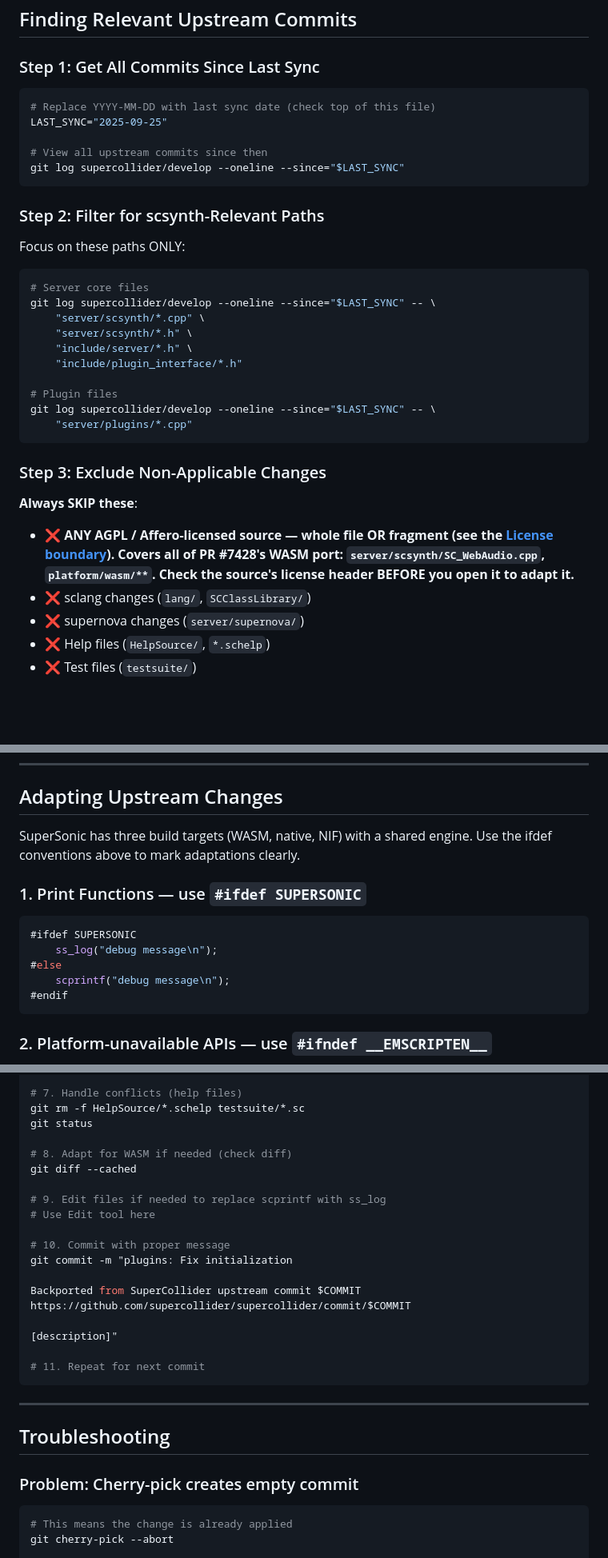
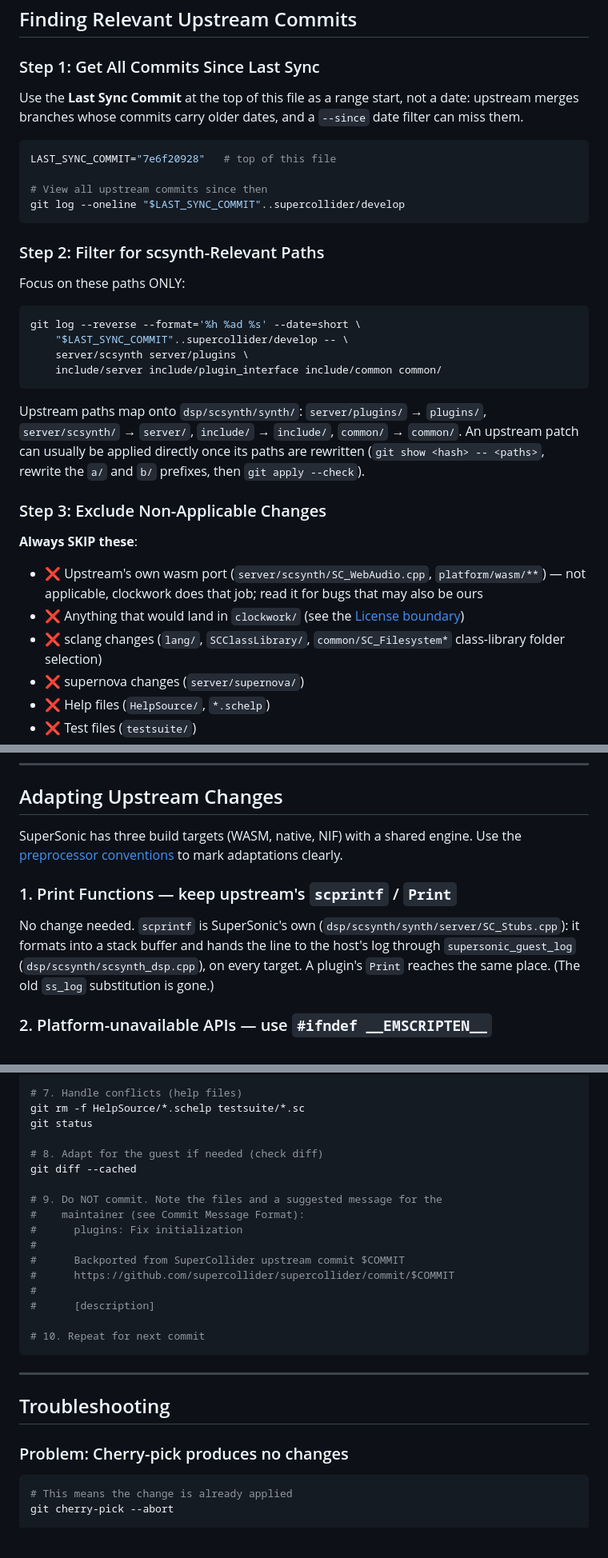
Before and after one commit to samaaron/supersonic, a Markdown page: docs/UPSTREAM_SYNC_GUIDE.md, 3 parts joined by grey strips. Shown at 80% size. GitHub-like rendering; blank space fills up the shorter version.

````diff
--- a/docs/UPSTREAM_SYNC_GUIDE.md
+++ b/docs/UPSTREAM_SYNC_GUIDE.md
@@ -150,12 +105,15 @@ git log --oneline --grep="Backported from SuperCollider" | head -10
 
 ### Step 1: Get All Commits Since Last Sync
 
+Use the **Last Sync Commit** at the top of this file as a range start, not a
+date: upstream merges branches whose commits carry older dates, and a
+`--since` date filter can miss them.
+
 ```bash
-# Replace YYYY-MM-DD with last sync date (check top of this file)
-LAST_SYNC="2025-09-25"
+LAST_SYNC_COMMIT="7e6f20928"   # top of this file
 
 # View all upstream commits since then
-git log supercollider/develop --oneline --since="$LAST_SYNC"
+git log --oneline "$LAST_SYNC_COMMIT"..supercollider/develop
 ```
 
 ### Step 2: Filter for scsynth-Relevant Paths
@@ -163,23 +121,24 @@ git log supercollider/develop --oneline --since="$LAST_SYNC"
 Focus on these paths ONLY:
 
 ```bash
-# Server core files
-git log supercollider/develop --oneline --since="$LAST_SYNC" -- \
-    "server/scsynth/*.cpp" \
-    "server/scsynth/*.h" \
-    "include/server/*.h" \
-    "include/plugin_interface/*.h"
+git log --reverse --format='%h %ad %s' --date=short \
+    "$LAST_SYNC_COMMIT"..supercollider/develop -- \
+    server/scsynth server/plugins \
+    include/server include/plugin_interface include/common common/
+```
 
-# Plugin files
-git log supercollider/develop --oneline --since="$LAST_SYNC" -- \
-    "server/plugins/*.cpp"
-```
+Upstream paths map onto `dsp/scsynth/synth/`: `server/plugins/` →
+`plugins/`, `server/scsynth/` → `server/`, `include/` → `include/`,
+`common/` → `common/`. An upstream patch can usually be applied directly
+once its paths are rewritten (`git show <hash> -- <paths>`, rewrite the
+`a/` and `b/` prefixes, then `git apply --check`).
 
 ### Step 3: Exclude Non-Applicable Changes
 
 **Always SKIP these**:
-- ❌ **ANY AGPL / Affero-licensed source — whole file OR fragment (see the [License boundary](#license-boundary-agpl-code-stays-out-of-supersonic)). Covers all of PR #7428's WASM port: `server/scsynth/SC_WebAudio.cpp`, `platform/wasm/**`. Check the source's license header BEFORE you open it to adapt it.**
-- ❌ sclang changes (`lang/`, `SCClassLibrary/`)
+- ❌ Upstream's own wasm port (`server/scsynth/SC_WebAudio.cpp`, `platform/wasm/**`) — not applicable, clockwork does that job; read it for bugs that may also be ours
+- ❌ Anything that would land in `clockwork/` (see the [License boundary](#license-boundary-upstream-code-goes-into-supersonic-never-into-clockwork))
+- ❌ sclang changes (`lang/`, `SCClassLibrary/`, `common/SC_Filesystem*` class-library folder selection)
 - ❌ supernova changes (`server/supernova/`)
 - ❌ Help files (`HelpSource/`, `*.schelp`)
 - ❌ Test files (`testsuite/`)
@@ -303,17 +265,15 @@ When cherry-pick isn't feasible:
 
 ## Adapting Upstream Changes
 
-SuperSonic has three build targets (WASM, native, NIF) with a shared engine. Use the ifdef conventions above to mark adaptations clearly.
+SuperSonic has three build targets (WASM, native, NIF) with a shared engine. Use the [preprocessor conventions](#preprocessor-conventions-for-upstream-files) to mark adaptations clearly.
 
-### 1. Print Functions — use `#ifdef SUPERSONIC`
+### 1. Print Functions — keep upstream's `scprintf` / `Print`
 
-```cpp
-#ifdef SUPERSONIC
-    ss_log("debug message\n");
-#else
-    scprintf("debug message\n");
-#endif
-```
+No change needed. `scprintf` is SuperSonic's own (`dsp/scsynth/synth/server/SC_Stubs.cpp`):
+it formats into a stack buffer and hands the line to the host's log through
+`supersonic_guest_log` (`dsp/scsynth/scsynth_dsp.cpp`), on every target. A
+plugin's `Print` reaches the same place. (The old `ss_log` substitution is
+gone.)
 
 ### 2. Platform-unavailable APIs — use `#ifndef __EMSCRIPTEN__`
 
@@ -577,28 +540,26 @@ git cherry-pick $COMMIT --no-commit
 git rm -f HelpSource/*.schelp testsuite/*.sc
 git status
 
-# 8. Adapt for WASM if needed (check diff)
+# 8. Adapt for the guest if needed (check diff)
 git diff --cached
 
-# 9. Edit files if needed to replace scprintf with ss_log
-# Use Edit tool here
+# 9. Do NOT commit. Note the files and a suggested message for the
+#    maintainer (see Commit Message Format):
+#      plugins: Fix initialization
+#
+#      Backported from SuperCollider upstream commit $COMMIT
+#      https://github.com/supercollider/supercollider/commit/$COMMIT
+#
+#      [description]
 
-# 10. Commit with proper message
-git commit -m "plugins: Fix initialization
-
-Backported from SuperCollider upstream commit $COMMIT
-https://github.com/supercollider/supercollider/commit/$COMMIT
-
-[description]"
-
-# 11. Repeat for next commit
+# 10. Repeat for next commit
 ```
 
 ---
 
 ## Troubleshooting
 
-### Problem: Cherry-pick creates empty commit
+### Problem: Cherry-pick produces no changes
 
 ```bash
 # This means the change is already applied
````
Also changed, not shown: other parts of docs/UPSTREAM_SYNC_GUIDE.md (+126 -138 lines).
